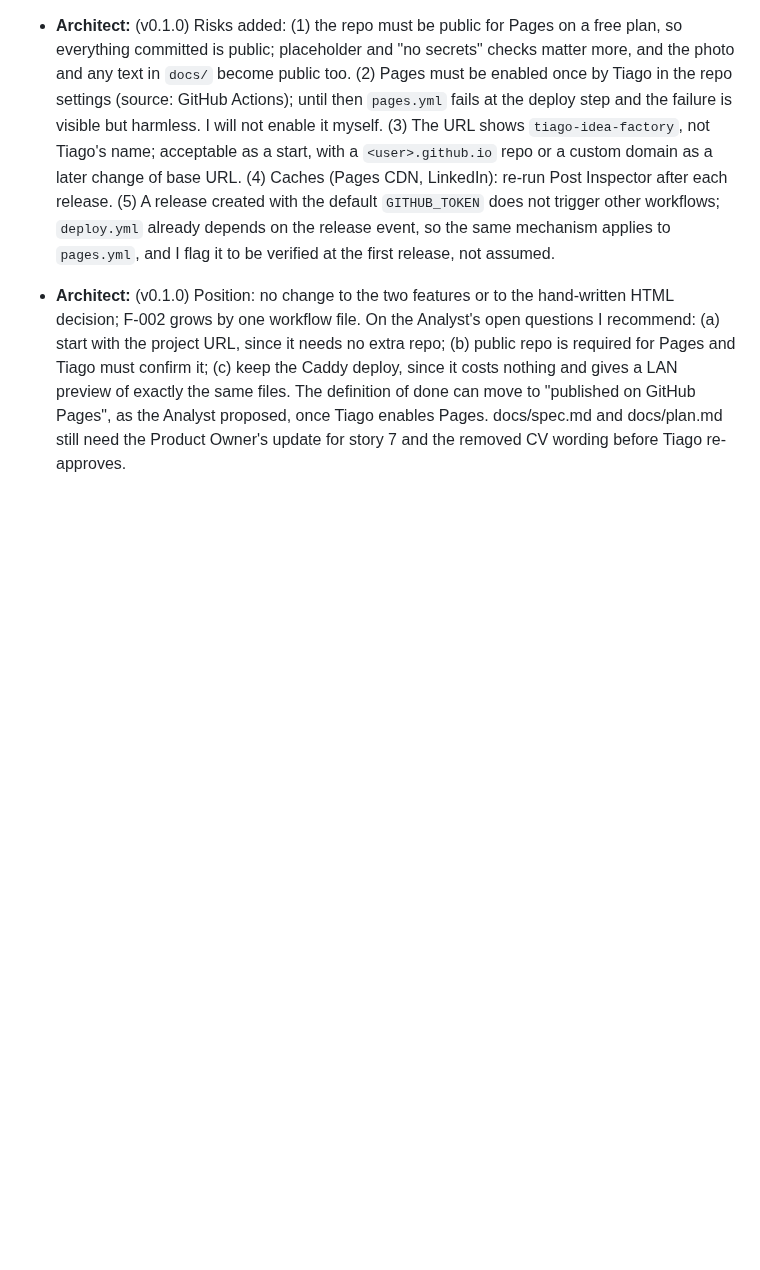
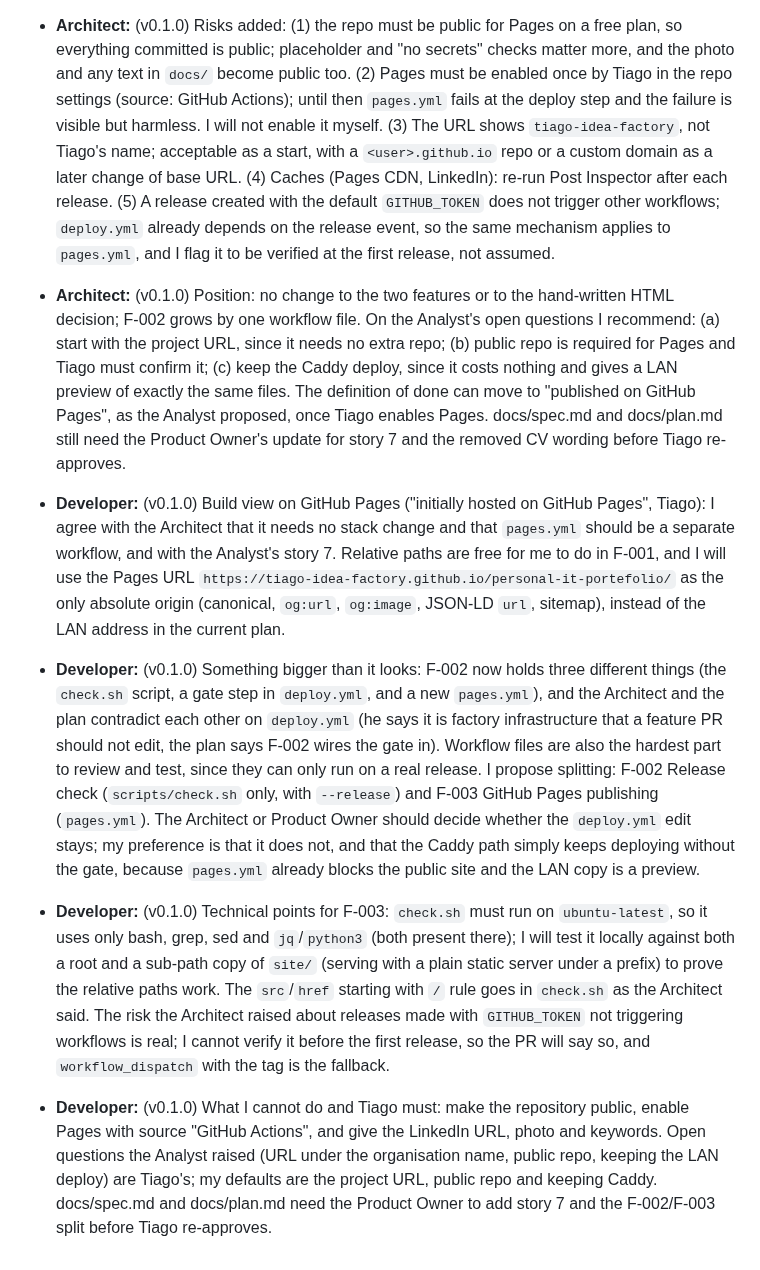
Before and after one commit to tiago-idea-factory/personal-it-portefolio, a Markdown page: docs/debate.md, the part around the change. Rendered like a GitHub page; blank space fills up the shorter version.

Commit message:
Debate: Developer on GitHub Pages hosting for v0.1.0
Co-Authored-By: Claude Sonnet 5.5 <noreply@anthropic.com>

```diff
--- a/docs/debate.md
+++ b/docs/debate.md
@@ -184,3 +184,8 @@ This supersedes the earlier "### Conclusion" above, which is kept for history.
 - **Architect:** (v0.1.0) `robots.txt` under a sub-path is ignored by crawlers, as the Analyst said. I keep the file (it works on the Caddy root and after a custom domain) and drop the claim that it controls Pages indexing. The Pages site is indexable by default, which is what Tiago wants. `sitemap.xml` stays and Tiago can submit it by hand to search engines.
 - **Architect:** (v0.1.0) Risks added: (1) the repo must be public for Pages on a free plan, so everything committed is public; placeholder and "no secrets" checks matter more, and the photo and any text in `docs/` become public too. (2) Pages must be enabled once by Tiago in the repo settings (source: GitHub Actions); until then `pages.yml` fails at the deploy step and the failure is visible but harmless. I will not enable it myself. (3) The URL shows `tiago-idea-factory`, not Tiago's name; acceptable as a start, with a `<user>.github.io` repo or a custom domain as a later change of base URL. (4) Caches (Pages CDN, LinkedIn): re-run Post Inspector after each release. (5) A release created with the default `GITHUB_TOKEN` does not trigger other workflows; `deploy.yml` already depends on the release event, so the same mechanism applies to `pages.yml`, and I flag it to be verified at the first release, not assumed.
 - **Architect:** (v0.1.0) Position: no change to the two features or to the hand-written HTML decision; F-002 grows by one workflow file. On the Analyst's open questions I recommend: (a) start with the project URL, since it needs no extra repo; (b) public repo is required for Pages and Tiago must confirm it; (c) keep the Caddy deploy, since it costs nothing and gives a LAN preview of exactly the same files. The definition of done can move to "published on GitHub Pages", as the Analyst proposed, once Tiago enables Pages. docs/spec.md and docs/plan.md still need the Product Owner's update for story 7 and the removed CV wording before Tiago re-approves.
+
+- **Developer:** (v0.1.0) Build view on GitHub Pages ("initially hosted on GitHub Pages", Tiago): I agree with the Architect that it needs no stack change and that `pages.yml` should be a separate workflow, and with the Analyst's story 7. Relative paths are free for me to do in F-001, and I will use the Pages URL `https://tiago-idea-factory.github.io/personal-it-portefolio/` as the only absolute origin (canonical, `og:url`, `og:image`, JSON-LD `url`, sitemap), instead of the LAN address in the current plan.
+- **Developer:** (v0.1.0) Something bigger than it looks: F-002 now holds three different things (the `check.sh` script, a gate step in `deploy.yml`, and a new `pages.yml`), and the Architect and the plan contradict each other on `deploy.yml` (he says it is factory infrastructure that a feature PR should not edit, the plan says F-002 wires the gate in). Workflow files are also the hardest part to review and test, since they can only run on a real release. I propose splitting: F-002 Release check (`scripts/check.sh` only, with `--release`) and F-003 GitHub Pages publishing (`pages.yml`). The Architect or Product Owner should decide whether the `deploy.yml` edit stays; my preference is that it does not, and that the Caddy path simply keeps deploying without the gate, because `pages.yml` already blocks the public site and the LAN copy is a preview.
+- **Developer:** (v0.1.0) Technical points for F-003: `check.sh` must run on `ubuntu-latest`, so it uses only bash, grep, sed and `jq`/`python3` (both present there); I will test it locally against both a root and a sub-path copy of `site/` (serving with a plain static server under a prefix) to prove the relative paths work. The `src`/`href` starting with `/` rule goes in `check.sh` as the Architect said. The risk the Architect raised about releases made with `GITHUB_TOKEN` not triggering workflows is real; I cannot verify it before the first release, so the PR will say so, and `workflow_dispatch` with the tag is the fallback.
+- **Developer:** (v0.1.0) What I cannot do and Tiago must: make the repository public, enable Pages with source "GitHub Actions", and give the LinkedIn URL, photo and keywords. Open questions the Analyst raised (URL under the organisation name, public repo, keeping the LAN deploy) are Tiago's; my defaults are the project URL, public repo and keeping Caddy. docs/spec.md and docs/plan.md need the Product Owner to add story 7 and the F-002/F-003 split before Tiago re-approves.
```
